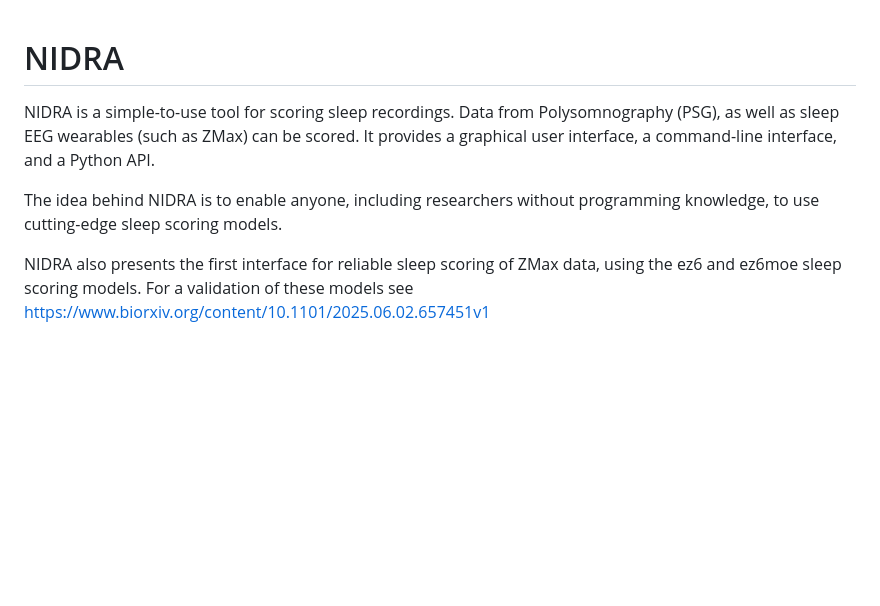
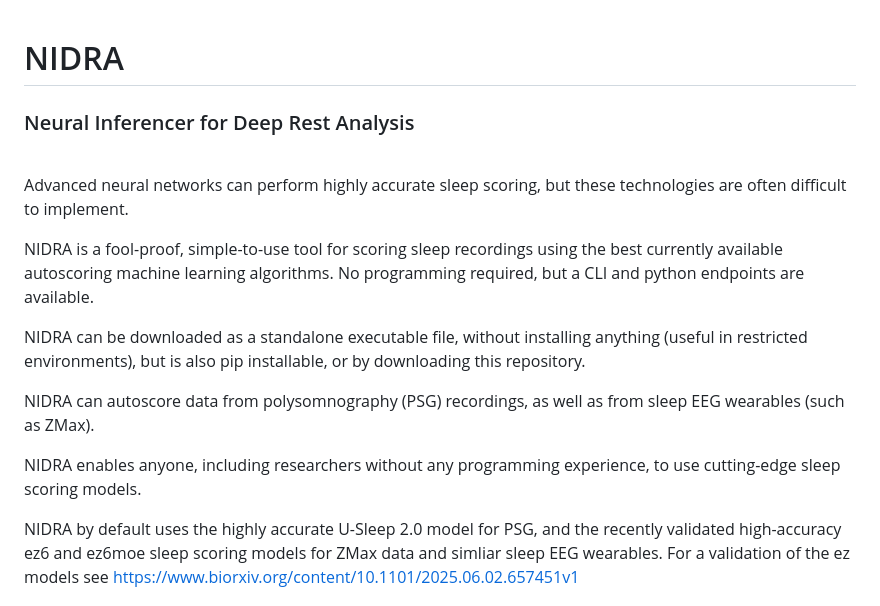
Before and after one commit to paulzerr/nidra, a Markdown page: README.md, the part around the change printed below. Drawn GitHub-style; blank space fills up the shorter version.

```diff
--- a/README.md
+++ b/README.md
@@ -1,9 +1,17 @@
 # NIDRA
+### Neural Inferencer for Deep Rest Analysis
+<br>
 
-NIDRA is a simple-to-use tool for scoring sleep recordings. Data from Polysomnography (PSG), as well as sleep EEG wearables (such as ZMax) can be scored. It provides a graphical user interface, a command-line interface, and a Python API.
+Advanced neural networks can perform highly accurate sleep scoring, but these technologies are often difficult to implement.
 
-The idea behind NIDRA is to enable anyone, including researchers without programming knowledge, to use cutting-edge sleep scoring models.
+NIDRA is a fool-proof, simple-to-use tool for scoring sleep recordings using the best currently available autoscoring machine learning algorithms. No programming required, but a CLI and python endpoints are available.
 
-NIDRA also presents the first interface for reliable sleep scoring of ZMax data, using the ez6 and ez6moe sleep scoring models. For a validation of these models see https://www.biorxiv.org/content/10.1101/2025.06.02.657451v1
+NIDRA can be downloaded as a standalone executable file, without installing anything (useful in restricted environments), but is also pip installable, or by downloading this repository.
+
+NIDRA can autoscore data from polysomnography (PSG) recordings, as well as from sleep EEG wearables (such as ZMax).
+
+NIDRA enables anyone, including researchers without any programming experience, to use cutting-edge sleep scoring models.
+
+NIDRA by default uses the highly accurate U-Sleep 2.0 model for PSG, and the recently validated high-accuracy ez6 and ez6moe sleep scoring models for ZMax data and simliar sleep EEG wearables. For a validation of the ez models see https://www.biorxiv.org/content/10.1101/2025.06.02.657451v1
 
 
```
Also changed, not shown: other parts of README.md (+78 -44 lines).
